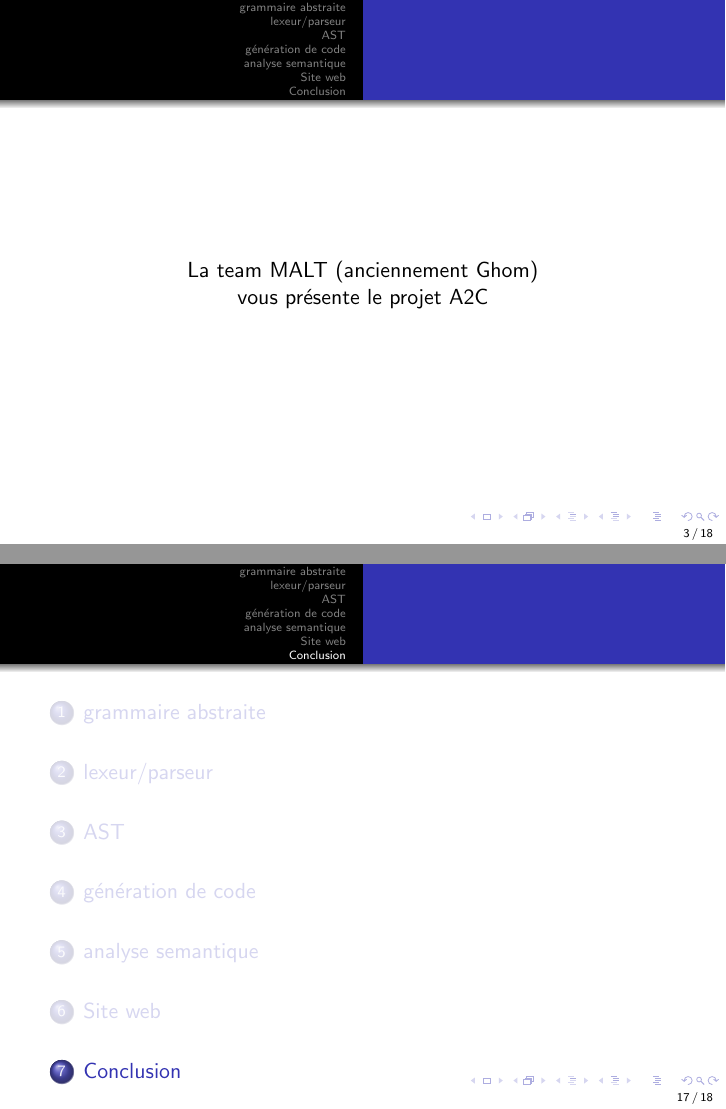
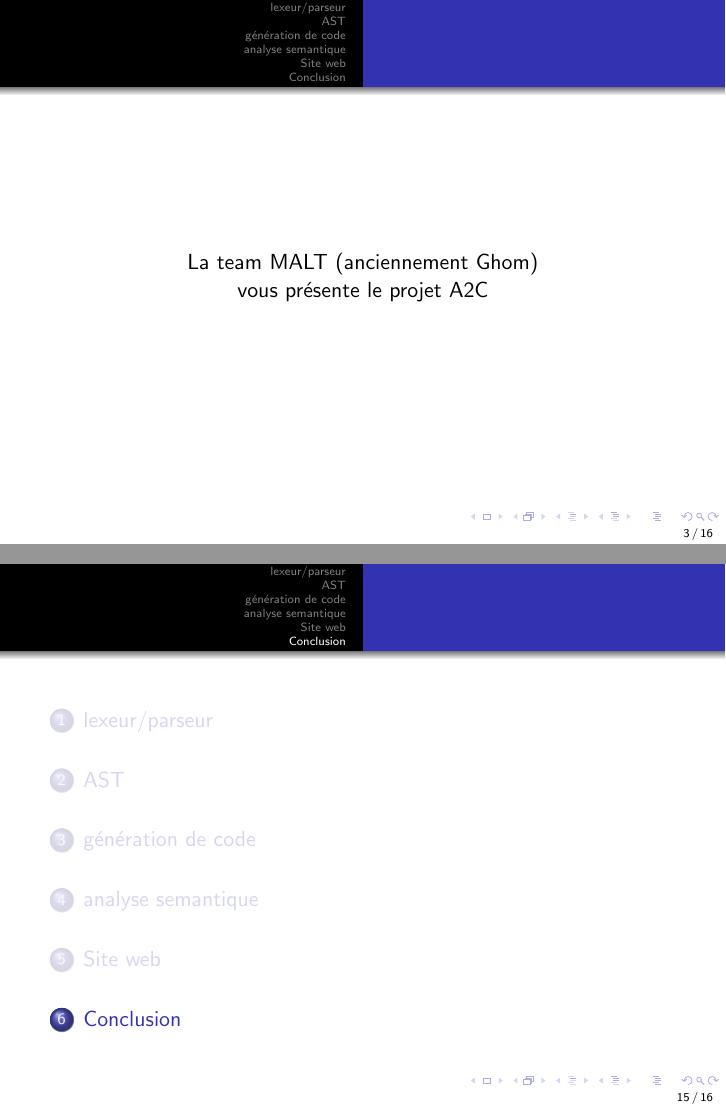
Before and after one commit to thibaudmichaud/a2c, LaTeX slides (share/slides1/slides.tex): pages 3 and 17 of 18 before the commit and pages 3 and 15 of 16 after it, joined at a grey line. Compiled offline with pdfLaTeX.

Commit message:
remove of grammar slide

```diff
--- a/share/slides1/slides.tex
+++ b/share/slides1/slides.tex
@@ -50,12 +50,6 @@ Charles Yaiche }
   \begin{center}
     La team MALT (anciennement Ghom) \\
     vous présente le projet A2C
-  \end{center}
-\end{frame}
-\section{grammaire abstraite}
-\begin{frame}
-  \begin{center}
-    \includegraphics[scale=0.4]{screen-grammar.png}
   \end{center}
 \end{frame}
 \section{lexeur/parseur}
```
